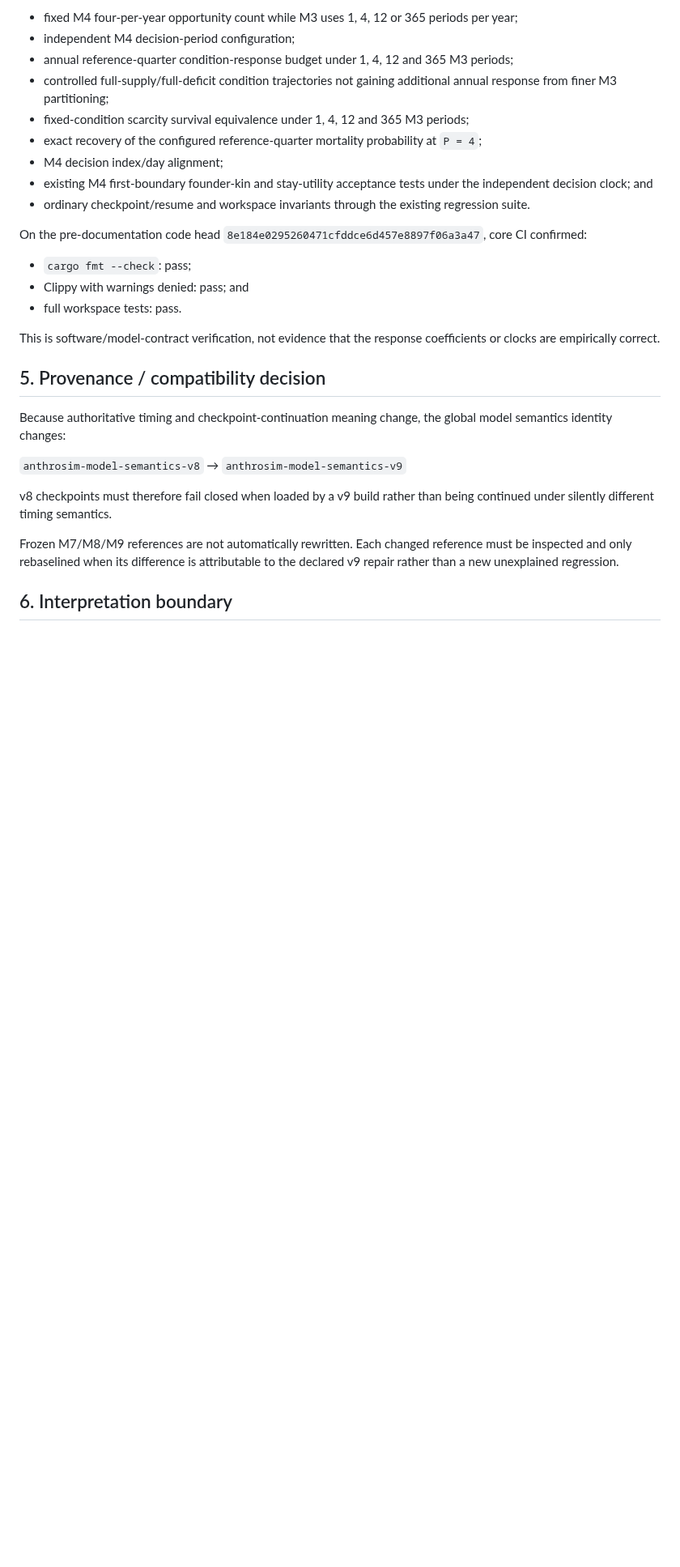
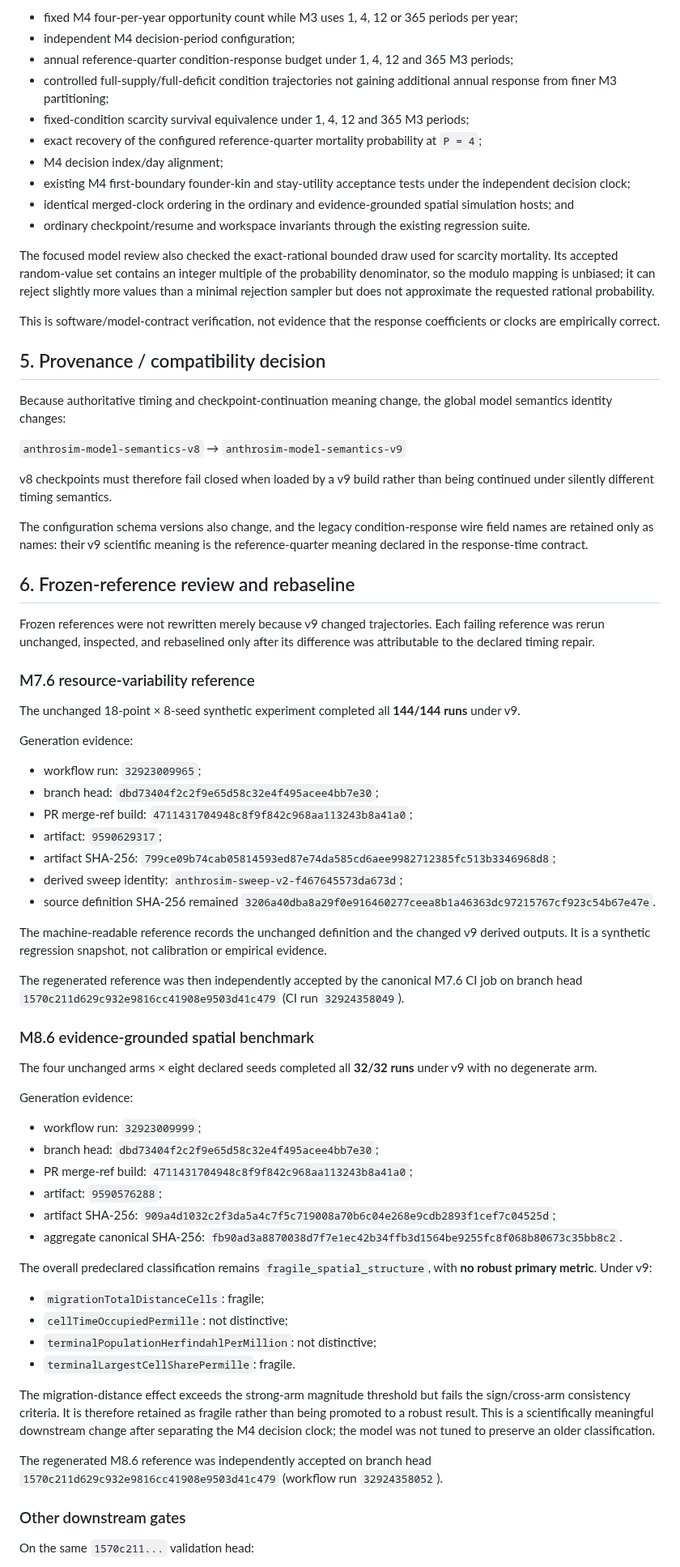
Before and after one commit to Datengu/anthrosim, a Markdown page: docs/research/trace-m3-response-time-repair-2026-08-26.md, the part around one of its changes. Shown at 81% size. Drawn GitHub-style; blank space fills up the shorter version.

Commit message:
docs: record v9 response-time verification evidence

```diff
--- a/docs/research/trace-m3-response-time-repair-2026-08-26.md
+++ b/docs/research/trace-m3-response-time-repair-2026-08-26.md
@@ -82,14 +82,11 @@ The implementation includes controlled/metamorphic checks for:
 - fixed-condition scarcity survival equivalence under 1, 4, 12 and 365 M3 periods;
 - exact recovery of the configured reference-quarter mortality probability at `P = 4`;
 - M4 decision index/day alignment;
-- existing M4 first-boundary founder-kin and stay-utility acceptance tests under the independent decision clock; and
+- existing M4 first-boundary founder-kin and stay-utility acceptance tests under the independent decision clock;
+- identical merged-clock ordering in the ordinary and evidence-grounded spatial simulation hosts; and
 - ordinary checkpoint/resume and workspace invariants through the existing regression suite.
 
-On the pre-documentation code head `8e184e0295260471cfddce6d457e8897f06a3a47`, core CI confirmed:
-
-- `cargo fmt --check`: pass;
-- Clippy with warnings denied: pass; and
-- full workspace tests: pass.
+The focused model review also checked the exact-rational bounded draw used for scarcity mortality. Its accepted random-value set contains an integer multiple of the probability denominator, so the modulo mapping is unbiased; it can reject slightly more values than a minimal rejection sampler but does not approximate the requested rational probability.
 
 This is software/model-contract verification, not evidence that the response coefficients or clocks are empirically correct.
 
@@ -101,6 +98,55 @@ Because authoritative timing and checkpoint-continuation meaning change, the glo
 
 v8 checkpoints must therefore fail closed when loaded by a v9 build rather than being continued under silently different timing semantics.
 
-Frozen M7/M8/M9 references are not automatically rewritten. Each changed reference must be inspected and only rebaselined when its difference is attributable to the declared v9 repair rather than a new unexplained regression.
+The configuration schema versions also change, and the legacy condition-response wire field names are retained only as names: their v9 scientific meaning is the reference-quarter meaning declared in the response-time contract.
 
-## 6. Interpretation boundary
+## 6. Frozen-reference review and rebaseline
+
+Frozen references were not rewritten merely because v9 changed trajectories. Each failing reference was rerun unchanged, inspected, and rebaselined only after its difference was attributable to the declared timing repair.
+
+### M7.6 resource-variability reference
+
+The unchanged 18-point × 8-seed synthetic experiment completed all **144/144 runs** under v9.
+
+Generation evidence:
+
+- workflow run: `32923009965`;
+- branch head: `dbd73404f2c2f9e65d58c32e4f495acee4bb7e30`;
+- PR merge-ref build: `4711431704948c8f9f842c968aa113243b8a41a0`;
+- artifact: `9590629317`;
+- artifact SHA-256: `799ce09b74cab05814593ed87e74da585cd6aee9982712385fc513b3346968d8`;
+- derived sweep identity: `anthrosim-sweep-v2-f467645573da673d`;
+- source definition SHA-256 remained `3206a40dba8a29f0e916460277ceea8b1a46363dc97215767cf923c54b67e47e`.
+
+The machine-readable reference records the unchanged definition and the changed v9 derived outputs. It is a synthetic regression snapshot, not calibration or empirical evidence.
+
+The regenerated reference was then independently accepted by the canonical M7.6 CI job on branch head `1570c211d629c932e9816cc41908e9503d41c479` (CI run `32924358049`).
+
+### M8.6 evidence-grounded spatial benchmark
+
+The four unchanged arms × eight declared seeds completed all **32/32 runs** under v9 with no degenerate arm.
+
+Generation evidence:
+
+- workflow run: `32923009999`;
+- branch head: `dbd73404f2c2f9e65d58c32e4f495acee4bb7e30`;
+- PR merge-ref build: `4711431704948c8f9f842c968aa113243b8a41a0`;
+- artifact: `9590576288`;
+- artifact SHA-256: `909a4d1032c2f3da5a4c7f5c719008a70b6c04e268e9cdb2893f1cef7c04525d`;
+- aggregate canonical SHA-256: `fb90ad3a8870038d7f7e1ec42b34ffb3d1564be9255fc8f068b80673c35bb8c2`.
+
+The overall predeclared classification remains `fragile_spatial_structure`, with **no robust primary metric**. Under v9:
+
+- `migrationTotalDistanceCells`: fragile;
+- `cellTimeOccupiedPermille`: not distinctive;
+- `terminalPopulationHerfindahlPerMillion`: not distinctive;
+- `terminalLargestCellSharePermille`: fragile.
+
+The migration-distance effect exceeds the strong-arm magnitude threshold but fails the sign/cross-arm consistency criteria. It is therefore retained as fragile rather than being promoted to a robust result. This is a scientifically meaningful downstream change after separating the M4 decision clock; the model was not tuned to preserve an older classification.
+
+The regenerated M8.6 reference was independently accepted on branch head `1570c211d629c932e9816cc41908e9503d41c479` (workflow run `32924358052`).
+
+### Other downstream gates
+
+On the same `1570c211...` validation head:
+
```
Also changed, not shown: other parts of docs/research/trace-m3-response-time-repair-2026-08-26.md (+38 -9 lines).
